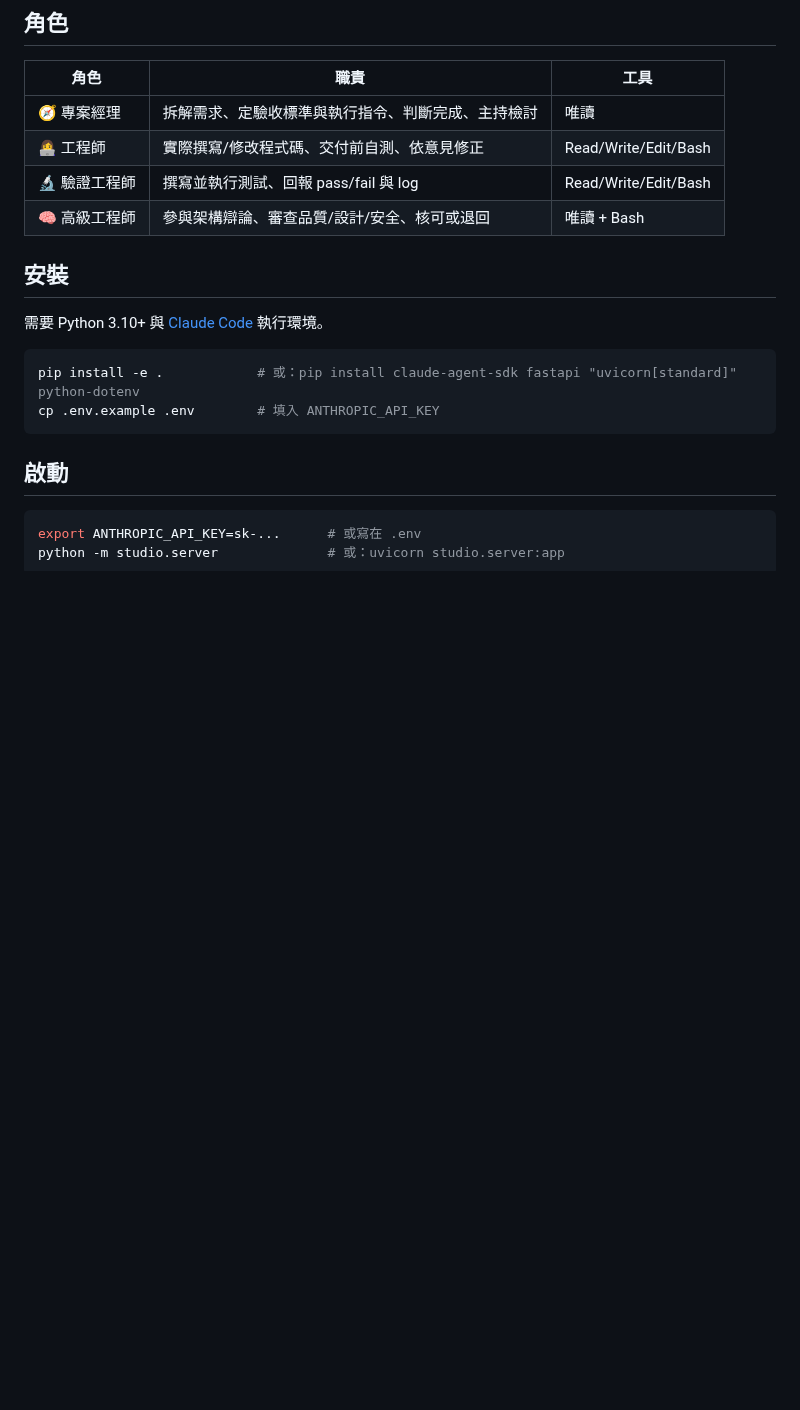
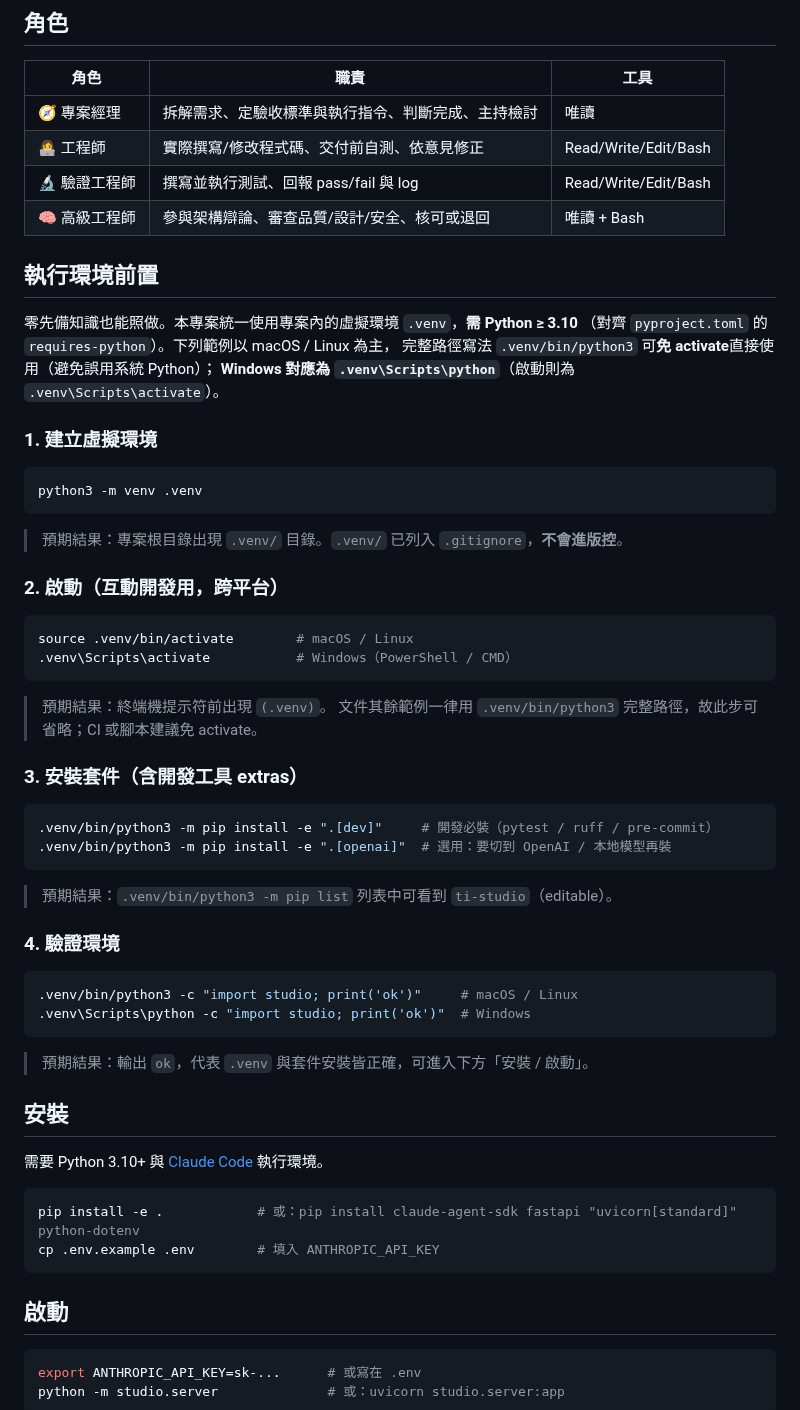
Before and after one commit to x812033727/Ti, a Markdown page: README.md, the part around the change. Drawn GitHub-style; blank space fills up the shorter version.

Commit message:
任務#1 第1輪：`任務: 新增「執行環境前置」段落，列出三步驟（建立 .venv → 跨平台啟動 → pip install extras）`

````diff
--- a/README.md
+++ b/README.md
@@ -38,6 +38,49 @@
 | 👩‍💻 工程師 | 實際撰寫/修改程式碼、交付前自測、依意見修正 | Read/Write/Edit/Bash |
 | 🔬 驗證工程師 | 撰寫並執行測試、回報 pass/fail 與 log | Read/Write/Edit/Bash |
 | 🧠 高級工程師 | 參與架構辯論、審查品質/設計/安全、核可或退回 | 唯讀 + Bash |
+
+## 執行環境前置
+
+零先備知識也能照做。本專案統一使用專案內的虛擬環境 `.venv`，**需 Python ≥ 3.10**
+（對齊 `pyproject.toml` 的 `requires-python`）。下列範例以 macOS / Linux 為主，
+完整路徑寫法 `.venv/bin/python3` 可**免 activate**直接使用（避免誤用系統 Python）；
+**Windows 對應為 `.venv\Scripts\python`**（啟動則為 `.venv\Scripts\activate`）。
+
+### 1. 建立虛擬環境
+
+```bash
+python3 -m venv .venv
+```
+
+> 預期結果：專案根目錄出現 `.venv/` 目錄。`.venv/` 已列入 `.gitignore`，**不會進版控**。
+
+### 2. 啟動（互動開發用，跨平台）
+
+```bash
+source .venv/bin/activate        # macOS / Linux
+.venv\Scripts\activate           # Windows（PowerShell / CMD）
+```
+
+> 預期結果：終端機提示符前出現 `(.venv)`。
+> 文件其餘範例一律用 `.venv/bin/python3` 完整路徑，故此步可省略；CI 或腳本建議免 activate。
+
+### 3. 安裝套件（含開發工具 extras）
+
+```bash
+.venv/bin/python3 -m pip install -e ".[dev]"     # 開發必裝（pytest / ruff / pre-commit）
+.venv/bin/python3 -m pip install -e ".[openai]"  # 選用：要切到 OpenAI / 本地模型再裝
+```
+
+> 預期結果：`.venv/bin/python3 -m pip list` 列表中可看到 `ti-studio`（editable）。
+
+### 4. 驗證環境
+
+```bash
+.venv/bin/python3 -c "import studio; print('ok')"     # macOS / Linux
+.venv\Scripts\python -c "import studio; print('ok')"  # Windows
+```
+
+> 預期結果：輸出 `ok`，代表 `.venv` 與套件安裝皆正確，可進入下方「安裝 / 啟動」。
 
 ## 安裝
 
````
